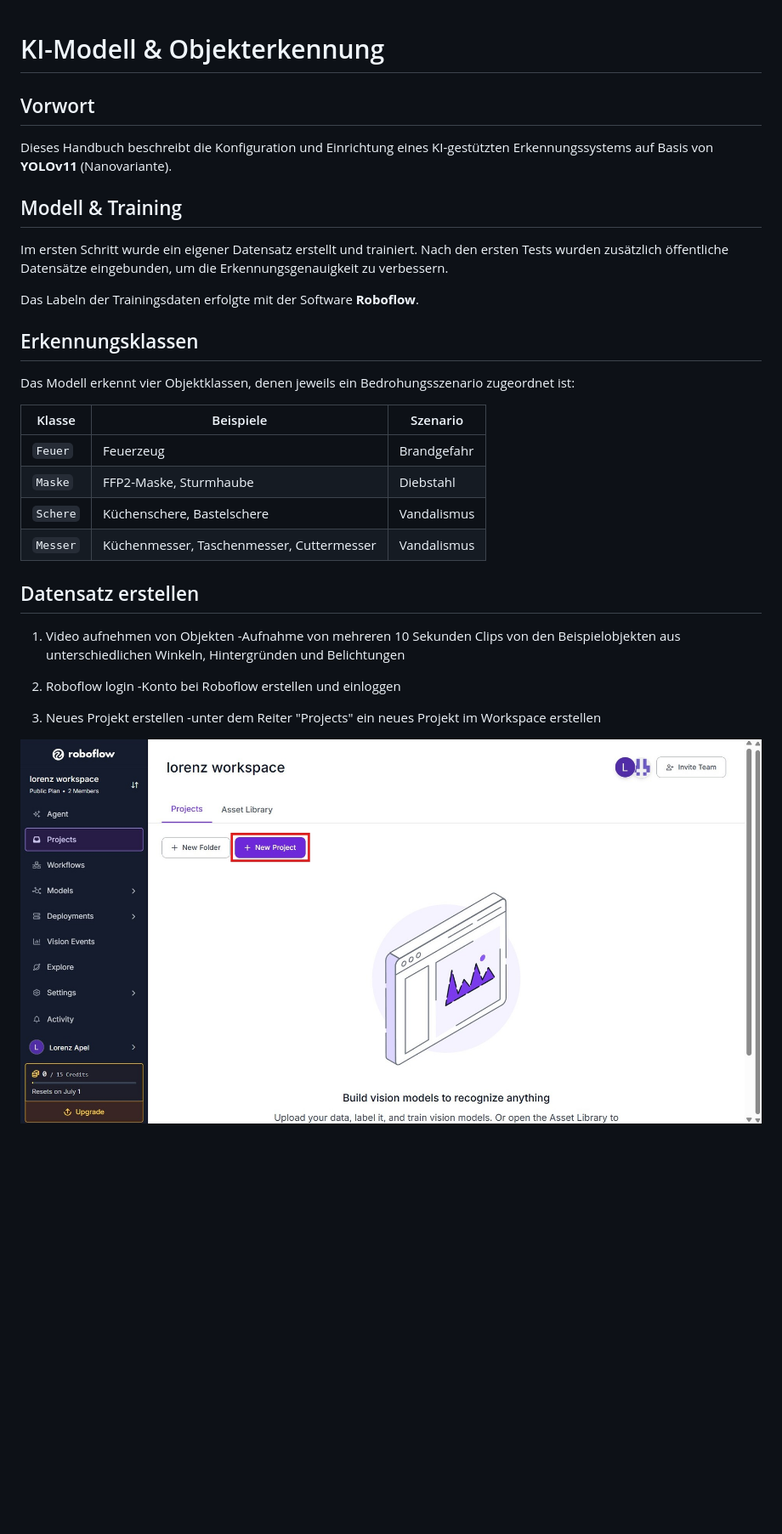
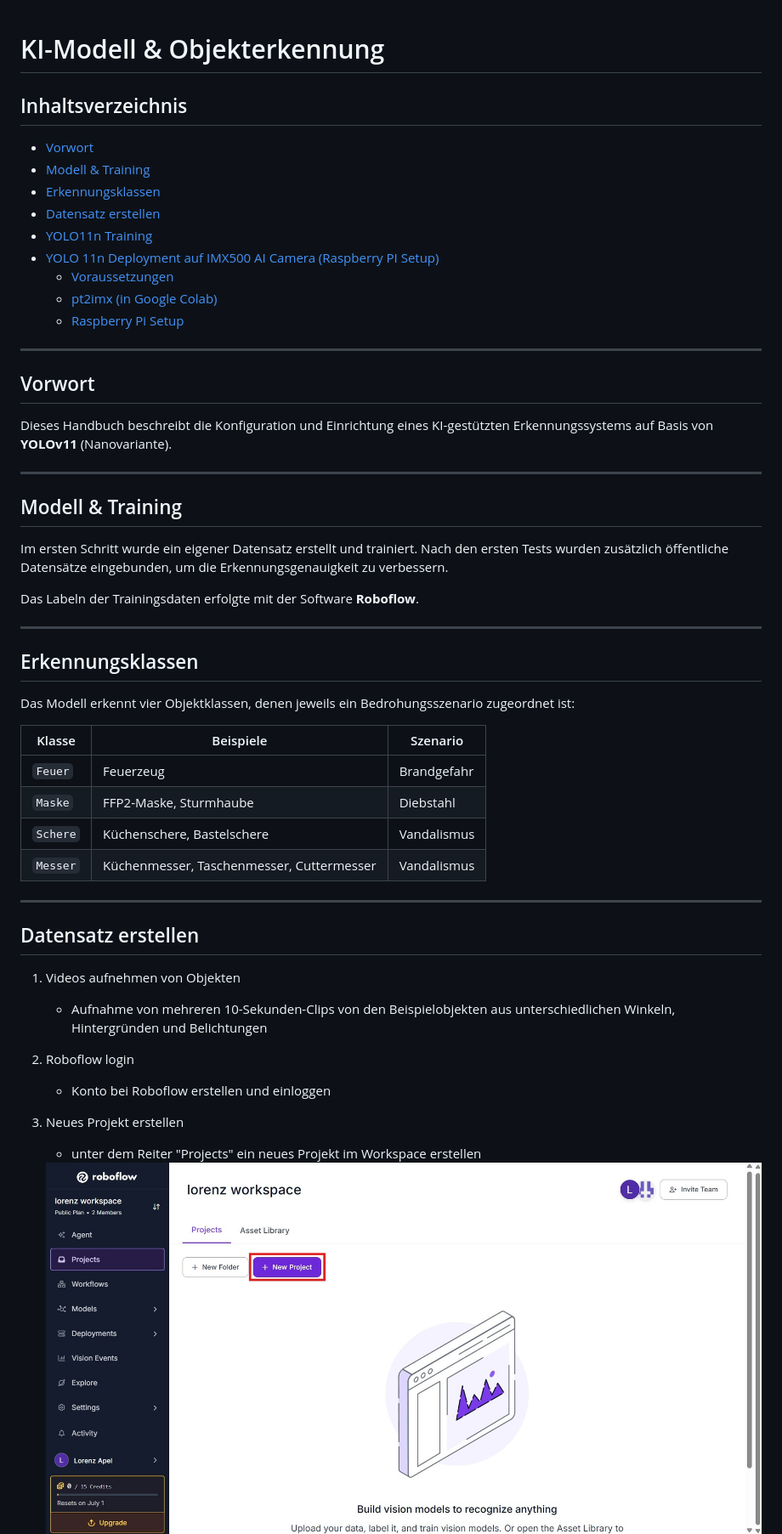
Before and after one commit to MikeMorelle/MikeMorelle.github.io, a Markdown page: docs/ai.md, the part around one of its changes. Shown at 85% size. GitHub-like rendering; blank space fills up the shorter version.

```diff
--- a/docs/ai.md
+++ b/docs/ai.md
@@ -1,34 +1,54 @@
 # KI-Modell & Objekterkennung
+
+## Inhaltsverzeichnis
+- [Vorwort](#vorwort)
+- [Modell & Training](#modell--training)
+- [Erkennungsklassen](#erkennungsklassen)
+- [Datensatz erstellen](#datensatz-erstellen)
+- [YOLO11n Training](#yolo11n-training)
+- [YOLO 11n Deployment auf IMX500 AI Camera (Raspberry PI Setup)](#yolo-11n-deployment-auf-imx500-ai-camera-raspberry-pi-setup)
+    - [Voraussetzungen](#voraussetzungen)
+    - [pt2imx (in Google Colab)](#pt2imx-in-google-colab)
+    - [Raspberry Pi Setup](#raspberry-pi-setup-aufm-pi-nicht-in-colab)
+
+---
 
 ## Vorwort
 
 Dieses Handbuch beschreibt die Konfiguration und Einrichtung eines KI-gestützten Erkennungssystems auf Basis von **YOLOv11** (Nanovariante).
 
+---
+
 ## Modell & Training
 
-Im ersten Schritt wurde ein eigener Datensatz erstellt und trainiert. Nach den ersten Tests wurden zusätzlich öffentliche Datensätze eingebunden, um die Erkennungsgenauigkeit zu verbessern.
+Im ersten Schritt wurde ein eigener Datensatz erstellt und trainiert.
+Nach den ersten Tests wurden zusätzlich öffentliche Datensätze eingebunden, um die Erkennungsgenauigkeit zu verbessern.
 
 Das Labeln der Trainingsdaten erfolgte mit der Software **Roboflow**.
+
+---
 
 ## Erkennungsklassen
 
 Das Modell erkennt vier Objektklassen, denen jeweils ein Bedrohungsszenario zugeordnet ist:
 
-| Klasse | Beispiele | Szenario |
-|--------|-----------|----------|
-| `Feuer` | Feuerzeug | Brandgefahr |
-| `Maske` | FFP2-Maske, Sturmhaube | Diebstahl |
-| `Schere` | Küchenschere, Bastelschere | Vandalismus |
+| Klasse   | Beispiele                                 | Szenario    |
+|----------|-------------------------------------------|-------------|
+| `Feuer`  | Feuerzeug                                 | Brandgefahr |
+| `Maske`  | FFP2-Maske, Sturmhaube                    | Diebstahl   |
+| `Schere` | Küchenschere, Bastelschere                | Vandalismus |
 | `Messer` | Küchenmesser, Taschenmesser, Cuttermesser | Vandalismus |
 
+---
+
 ## Datensatz erstellen
-1. Video aufnehmen von Objekten
--Aufnahme von mehreren 10 Sekunden Clips von den Beispielobjekten aus unterschiedlichen Winkeln, Hintergründen und Belichtungen
+1. Videos aufnehmen von Objekten
+   - Aufnahme von mehreren 10-Sekunden-Clips von den Beispielobjekten aus unterschiedlichen Winkeln, Hintergründen und Belichtungen
 
 2. Roboflow login
--Konto bei Roboflow erstellen und einloggen
+   - Konto bei Roboflow erstellen und einloggen
 
 3. Neues Projekt erstellen
--unter dem Reiter "Projects" ein neues Projekt im Workspace erstellen
-<img src="https://raw.githubusercontent.com/MikeMorelle/MikeMorelle.github.io/main/images/roboflow_3_1.jpg" alt="Neues Projekt erstellen">
+   - unter dem Reiter "Projects" ein neues Projekt im Workspace erstellen
+   <img src="https://raw.githubusercontent.com/MikeMorelle/MikeMorelle.github.io/main/images/roboflow_3_1.jpg" alt="Neues Projekt erstellen">
 
```
Also changed, not shown: other parts of docs/ai.md (+40 -41 lines).
